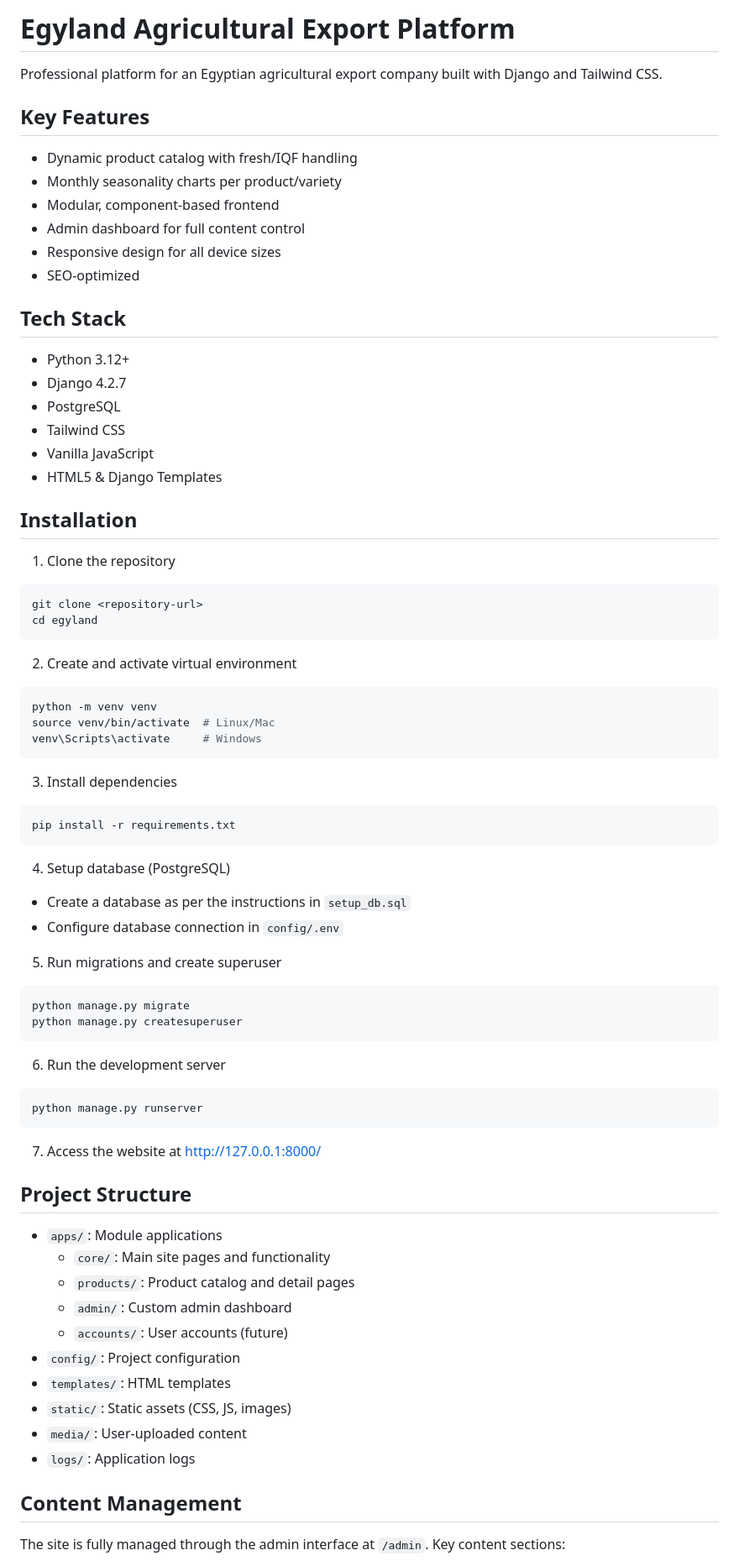
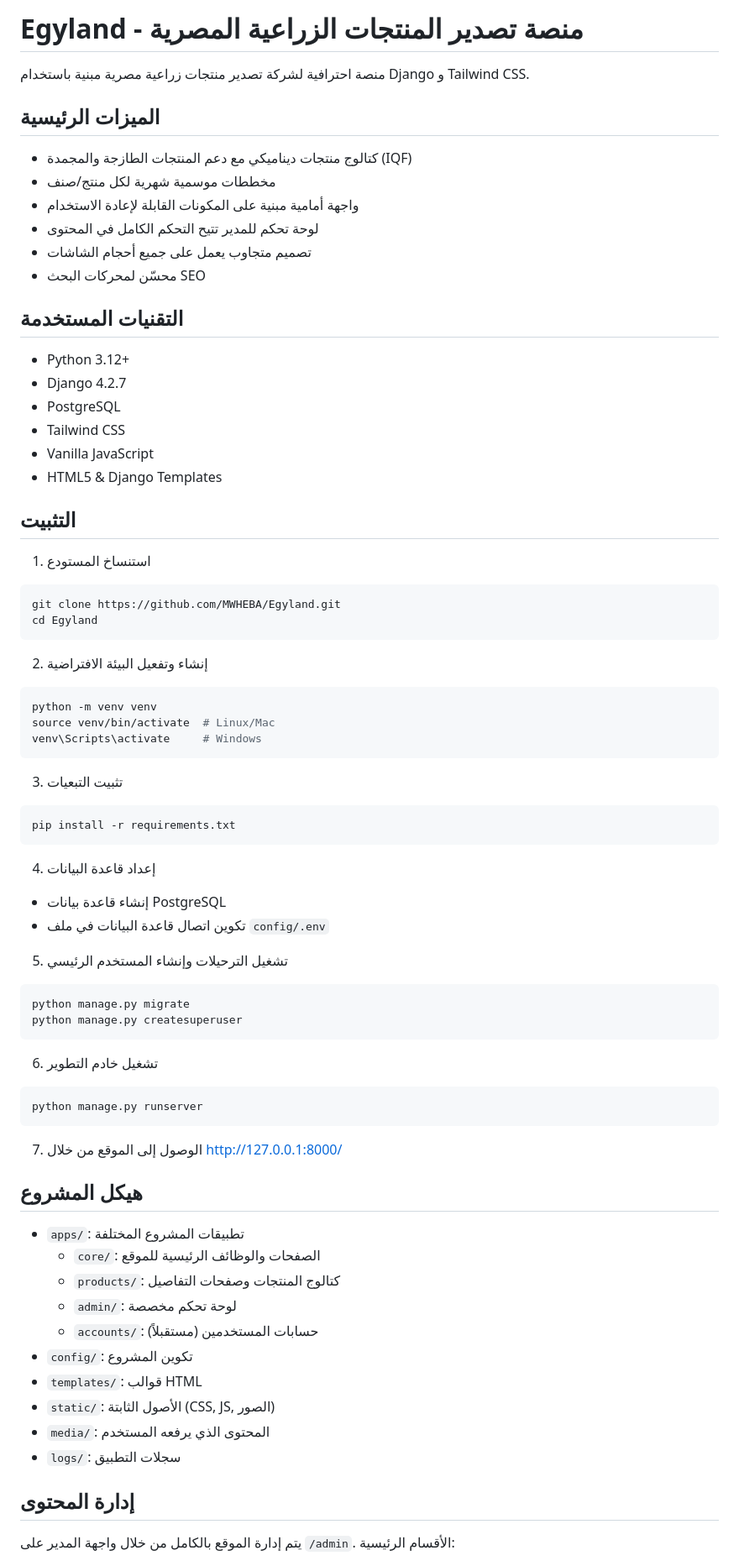
Before and after one commit to MWHEBA/Egyland, a Markdown page: README.md, the part around one of its changes. Shown at 84% size. GitHub-like rendering.

````diff
--- a/README.md
+++ b/README.md
@@ -1,17 +1,17 @@
-# Egyland Agricultural Export Platform
+# Egyland - منصة تصدير المنتجات الزراعية المصرية
 
-Professional platform for an Egyptian agricultural export company built with Django and Tailwind CSS.
+منصة احترافية لشركة تصدير منتجات زراعية مصرية مبنية باستخدام Django و Tailwind CSS.
 
-## Key Features
+## الميزات الرئيسية
 
-- Dynamic product catalog with fresh/IQF handling
-- Monthly seasonality charts per product/variety
-- Modular, component-based frontend
-- Admin dashboard for full content control
-- Responsive design for all device sizes
-- SEO-optimized
+- كتالوج منتجات ديناميكي مع دعم المنتجات الطازجة والمجمدة (IQF)
+- مخططات موسمية شهرية لكل منتج/صنف
+- واجهة أمامية مبنية على المكونات القابلة لإعادة الاستخدام
+- لوحة تحكم للمدير تتيح التحكم الكامل في المحتوى
+- تصميم متجاوب يعمل على جميع أحجام الشاشات
+- محسّن لمحركات البحث SEO
 
-## Tech Stack
+## التقنيات المستخدمة
 
 - Python 3.12+
 - Django 4.2.7
@@ -20,57 +20,57 @@ Professional platform for an Egyptian agricultural export company built with Dja
 - Vanilla JavaScript
 - HTML5 & Django Templates
 
-## Installation
+## التثبيت
 
-1. Clone the repository
+1. استنساخ المستودع
 ```bash
-git clone <repository-url>
-cd egyland
+git clone https://github.com/MWHEBA/Egyland.git
+cd Egyland
 ```
 
-2. Create and activate virtual environment
+2. إنشاء وتفعيل البيئة الافتراضية
 ```bash
 python -m venv venv
 source venv/bin/activate  # Linux/Mac
 venv\Scripts\activate     # Windows
 ```
 
-3. Install dependencies
+3. تثبيت التبعيات
 ```bash
 pip install -r requirements.txt
 ```
 
-4. Setup database (PostgreSQL)
-- Create a database as per the instructions in `setup_db.sql`
-- Configure database connection in `config/.env`
+4. إعداد قاعدة البيانات
+- إنشاء قاعدة بيانات PostgreSQL
+- تكوين اتصال قاعدة البيانات في ملف `config/.env`
 
-5. Run migrations and create superuser
+5. تشغيل الترحيلات وإنشاء المستخدم الرئيسي
 ```bash
 python manage.py migrate
 python manage.py createsuperuser
 ```
 
-6. Run the development server
+6. تشغيل خادم التطوير
 ```bash
 python manage.py runserver
 ```
 
-7. Access the website at http://127.0.0.1:8000/
+7. الوصول إلى الموقع من خلال http://127.0.0.1:8000/
 
-## Project Structure
+## هيكل المشروع
 
-- `apps/`: Module applications
-  - `core/`: Main site pages and functionality
-  - `products/`: Product catalog and detail pages
-  - `admin/`: Custom admin dashboard
-  - `accounts/`: User accounts (future)
-- `config/`: Project configuration
-- `templates/`: HTML templates
-- `static/`: Static assets (CSS, JS, images)
-- `media/`: User-uploaded content
-- `logs/`: Application logs
+- `apps/`: تطبيقات المشروع المختلفة
+  - `core/`: الصفحات والوظائف الرئيسية للموقع
+  - `products/`: كتالوج المنتجات وصفحات التفاصيل
+  - `admin/`: لوحة تحكم مخصصة
+  - `accounts/`: حسابات المستخدمين (مستقبلاً)
+- `config/`: تكوين المشروع
+- `templates/`: قوالب HTML
+- `static/`: الأصول الثابتة (CSS, JS, الصور)
+- `media/`: المحتوى الذي يرفعه المستخدم
+- `logs/`: سجلات التطبيق
 
-## Content Management
+## إدارة المحتوى
 
-The site is fully managed through the admin interface at `/admin`. Key content sections:
+يتم إدارة الموقع بالكامل من خلال واجهة المدير على `/admin`. الأقسام الرئيسية:
 
````
Also changed, not shown: other parts of README.md (+50 -121 lines).
